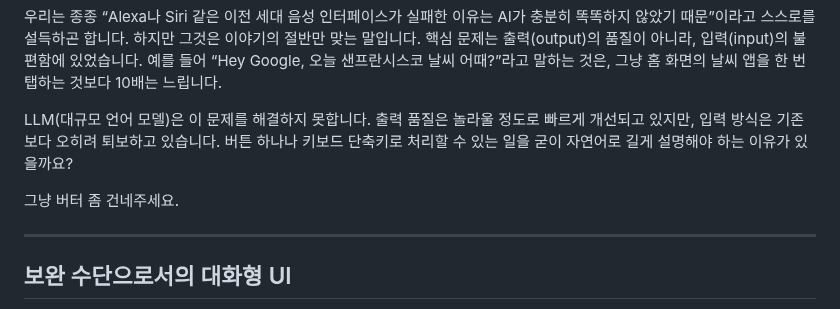
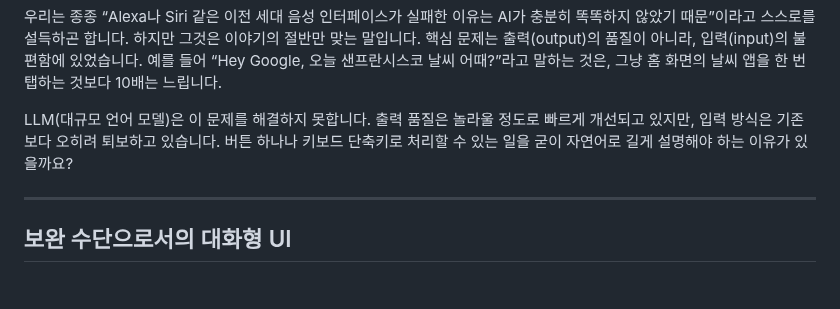
Before and after one commit to Heunsig/tech-in-korean, a Markdown page: src/posts/the-case-against-conversational-interfaces.md, the part around the change. Rendered like a GitHub page; blank space fills up the shorter version.

Commit message:
docs(posts): remove unnecessary content

```diff
--- a/src/posts/the-case-against-conversational-interfaces.md
+++ b/src/posts/the-case-against-conversational-interfaces.md
@@ -78,8 +78,6 @@ GUI(그래픽 사용자 인터페이스)의 등장은 ‘발견성(discoverabili
 
 LLM(대규모 언어 모델)은 이 문제를 해결하지 못합니다. 출력 품질은 놀라울 정도로 빠르게 개선되고 있지만, 입력 방식은 기존보다 오히려 퇴보하고 있습니다. 버튼 하나나 키보드 단축키로 처리할 수 있는 일을 굳이 자연어로 길게 설명해야 하는 이유가 있을까요?
 
-그냥 버터 좀 건네주세요.
-
 ---
 
 ## 보완 수단으로서의 대화형 UI
```
